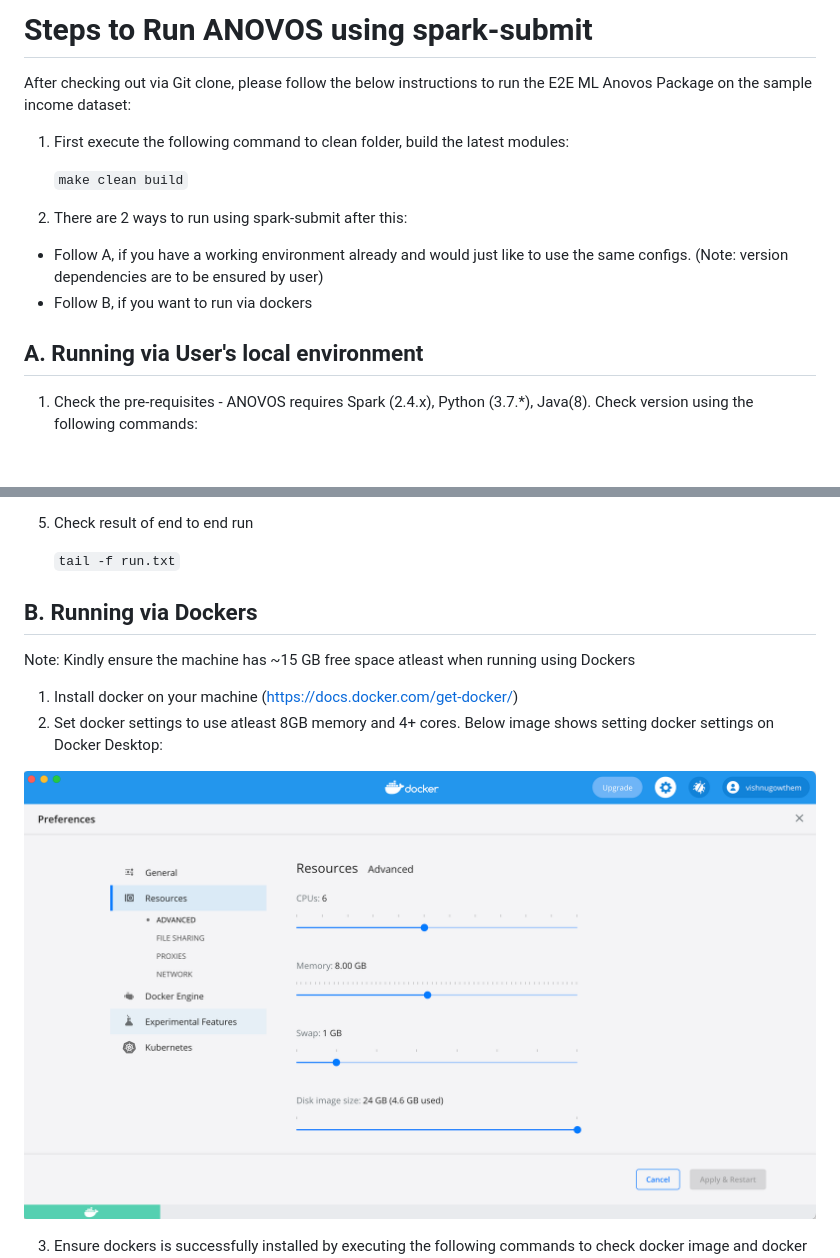
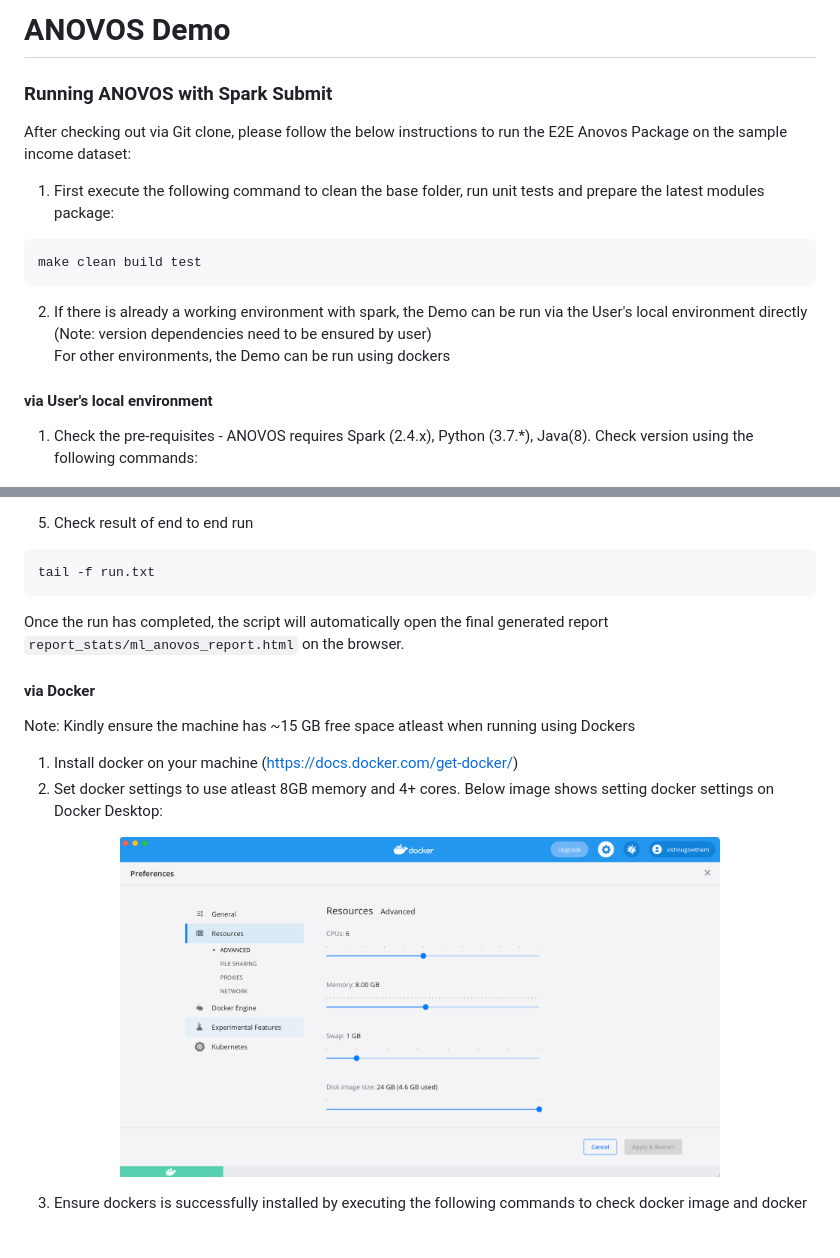
Before and after one commit to anovos/anovos, a Markdown page: README.md, 2 parts joined by grey strips. Rendered like a GitHub page; blank space fills up the shorter version.

````diff
--- a/README.md
+++ b/README.md
@@ -29,17 +43,19 @@ Refer to the following links to get started :
 
-# Steps to Run ANOVOS using spark-submit
+# ANOVOS Demo
 
-After checking out via Git clone, please follow the below instructions to run the E2E ML Anovos Package on the sample income dataset:
+### Running ANOVOS with Spark Submit
 
-1. First execute the following command to clean folder, build the latest modules:
+After checking out via Git clone, please follow the below instructions to run the E2E Anovos Package on the sample income dataset:
 
-	`make clean build`
+1. First execute the following command to clean the base folder, run unit tests and prepare the latest modules package:
 
-2. There are 2 ways to run using spark-submit after this:
+```
+make clean build test
+```
 
-- Follow A, if you have a working environment already and would just like to use the same configs. (Note: version dependencies are to be ensured by user)
-- Follow B, if you want to run via dockers
+2. If there is already a working environment with spark, the Demo can be run via the User's local environment directly (Note: version dependencies need to be ensured by user) <br>
+For other environments, the Demo can be run using dockers
 
-## A. Running via User's local environment
+#### via User's local environment
 
 1. Check the pre-requisites - ANOVOS requires Spark (2.4.x), Python (3.7.*), Java(8). Check version using the following commands:
@@ -57,17 +75,20 @@ After checking out via Git clone, please follow the below instructions to run th
 
 5. Check result of end to end run
 
-	`tail -f run.txt`
+```
+tail -f run.txt
+```
 
-## B. Running via Dockers
+Once the run has completed, the script will automatically open the final generated report `report_stats/ml_anovos_report.html` on the browser.
+
+#### via Docker
 
 Note: Kindly ensure the machine has ~15 GB free space atleast when running using Dockers
-
 1. Install docker on your machine (https://docs.docker.com/get-docker/)
 2. Set docker settings to use atleast 8GB memory and 4+ cores. Below image shows setting docker settings on Docker Desktop:
 
 <p align="center">
-  <img src="figures/docker_desktop_settings.png" width="800" title="Docker Desktop Settings">
+  <img src="figures/docker_desktop_settings.png" width="600px" title="Docker Desktop Settings">
 </p>
 
 3. Ensure dockers is successfully installed by executing the following commands to check docker image and docker container respectively:
````
Also changed, not shown: other parts of README.md (+65 -42 lines), figures/docker_notebook_URL.png (added).
